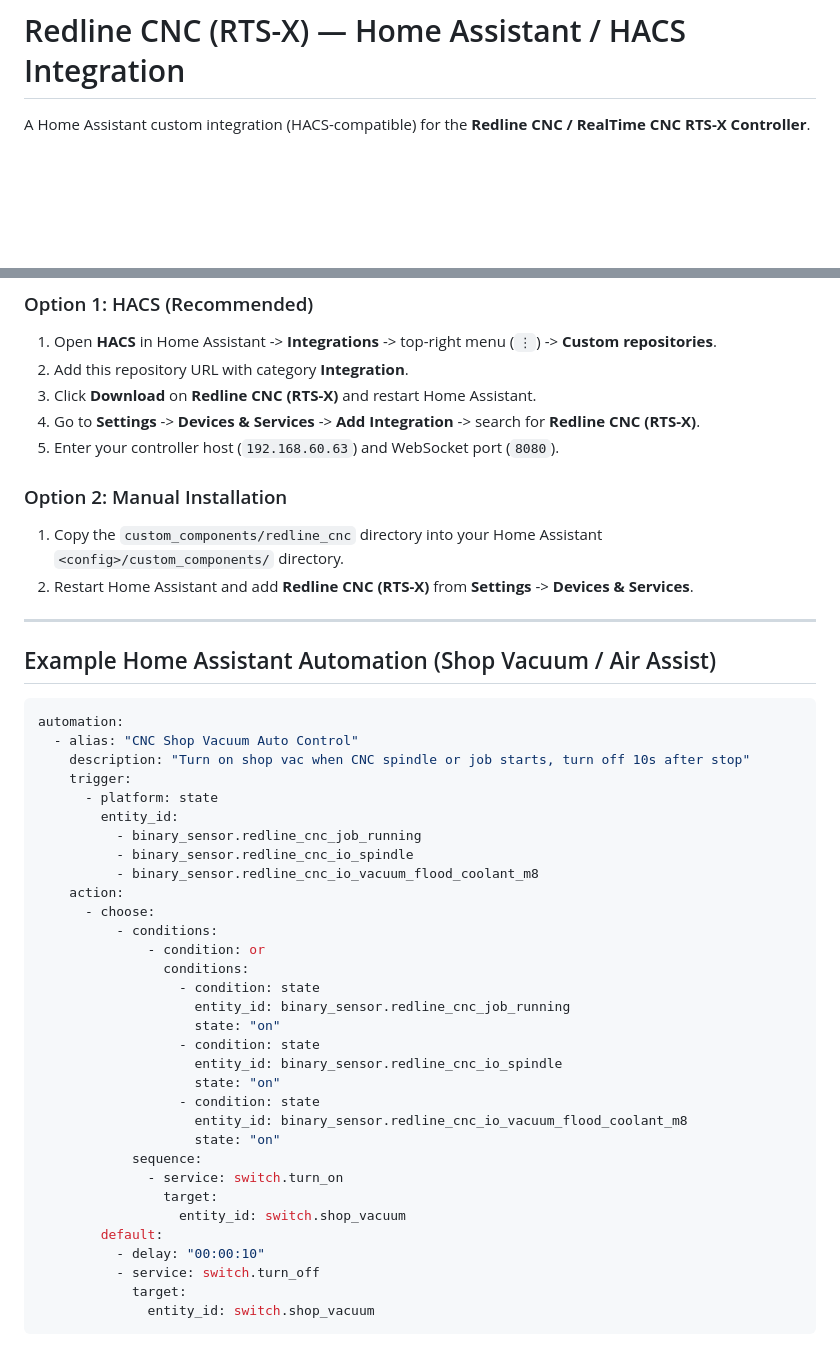
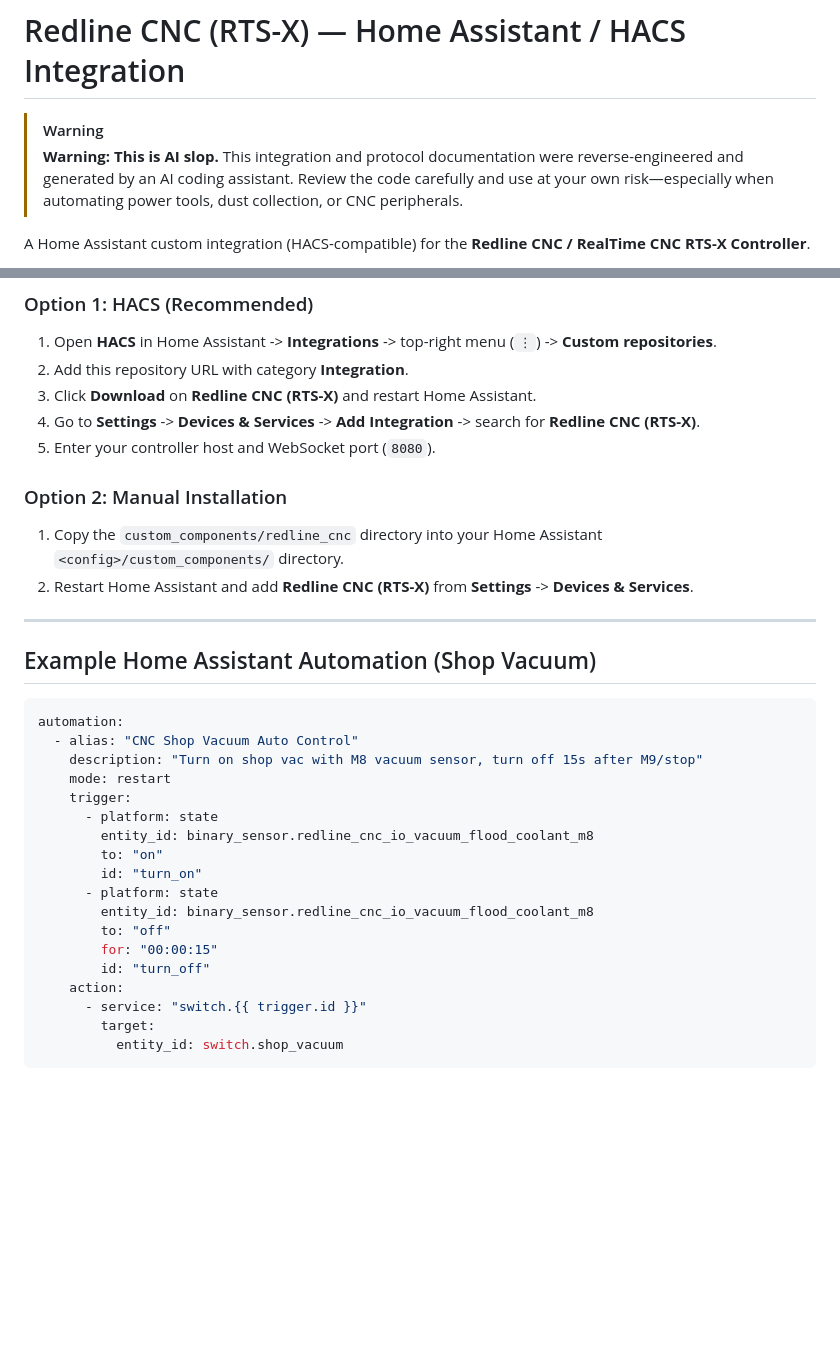
Before and after one commit to dgrnbrg/Redline-Onefinity-Homeassistant, a Markdown page: README.md, 2 parts joined by grey strips. Rendered like a GitHub page; blank space fills up the shorter version.

Commit message:
Simplify README vacuum automation and add AI slop warning

````diff
--- a/README.md
+++ b/README.md
@@ -1,4 +1,7 @@
 # Redline CNC (RTS-X) — Home Assistant / HACS Integration
+
+> [!WARNING]
+> **Warning: This is AI slop.** This integration and protocol documentation were reverse-engineered and generated by an AI coding assistant. Review the code carefully and use at your own risk—especially when automating power tools, dust collection, or CNC peripherals.
 
 A Home Assistant custom integration (HACS-compatible) for the **Redline CNC / RealTime CNC RTS-X Controller**.
 
@@ -48,7 +51,7 @@ See [PROTOCOL.md](PROTOCOL.md) for the complete reverse-engineered WebSocket pro
 2. Add this repository URL with category **Integration**.
 3. Click **Download** on **Redline CNC (RTS-X)** and restart Home Assistant.
 4. Go to **Settings** -> **Devices & Services** -> **Add Integration** -> search for **Redline CNC (RTS-X)**.
-5. Enter your controller host (`192.168.60.63`) and WebSocket port (`8080`).
+5. Enter your controller host and WebSocket port (`8080`).
 
 ### Option 2: Manual Installation
 1. Copy the `custom_components/redline_cnc` directory into your Home Assistant `<config>/custom_components/` directory.
@@ -56,39 +59,25 @@ See [PROTOCOL.md](PROTOCOL.md) for the complete reverse-engineered WebSocket pro
 
 ---
 
-## Example Home Assistant Automation (Shop Vacuum / Air Assist)
+## Example Home Assistant Automation (Shop Vacuum)
 
 ```yaml
 automation:
   - alias: "CNC Shop Vacuum Auto Control"
-    description: "Turn on shop vac when CNC spindle or job starts, turn off 10s after stop"
+    description: "Turn on shop vac with M8 vacuum sensor, turn off 15s after M9/stop"
+    mode: restart
     trigger:
       - platform: state
-        entity_id:
-          - binary_sensor.redline_cnc_job_running
-          - binary_sensor.redline_cnc_io_spindle
-          - binary_sensor.redline_cnc_io_vacuum_flood_coolant_m8
+        entity_id: binary_sensor.redline_cnc_io_vacuum_flood_coolant_m8
+        to: "on"
+        id: "turn_on"
+      - platform: state
+        entity_id: binary_sensor.redline_cnc_io_vacuum_flood_coolant_m8
+        to: "off"
+        for: "00:00:15"
+        id: "turn_off"
     action:
-      - choose:
-          - conditions:
-              - condition: or
-                conditions:
-                  - condition: state
-                    entity_id: binary_sensor.redline_cnc_job_running
-                    state: "on"
-                  - condition: state
-                    entity_id: binary_sensor.redline_cnc_io_spindle
-                    state: "on"
-                  - condition: state
-                    entity_id: binary_sensor.redline_cnc_io_vacuum_flood_coolant_m8
-                    state: "on"
-            sequence:
-              - service: switch.turn_on
-                target:
-                  entity_id: switch.shop_vacuum
-        default:
-          - delay: "00:00:10"
-          - service: switch.turn_off
-            target:
-              entity_id: switch.shop_vacuum
+      - service: "switch.{{ trigger.id }}"
+        target:
+          entity_id: switch.shop_vacuum
 ```
````
